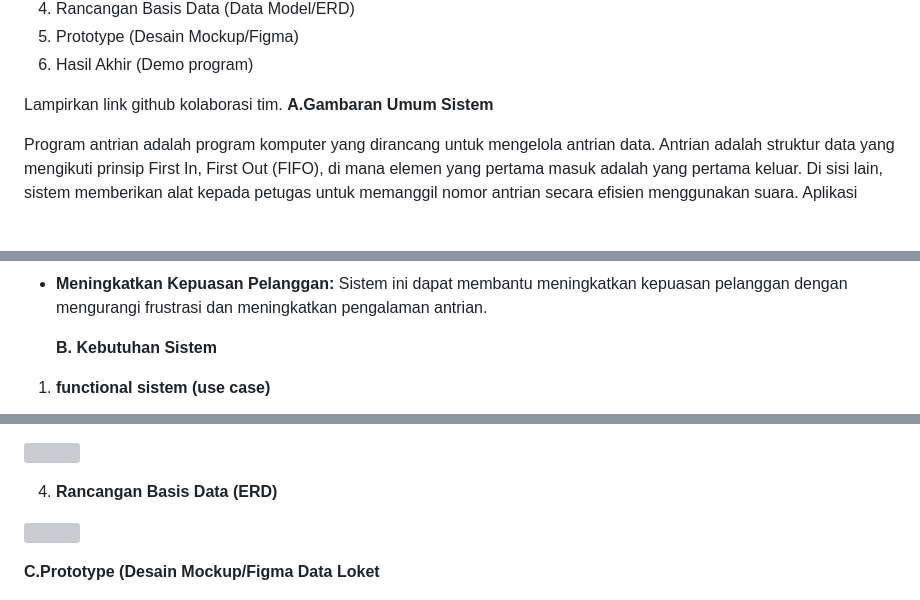
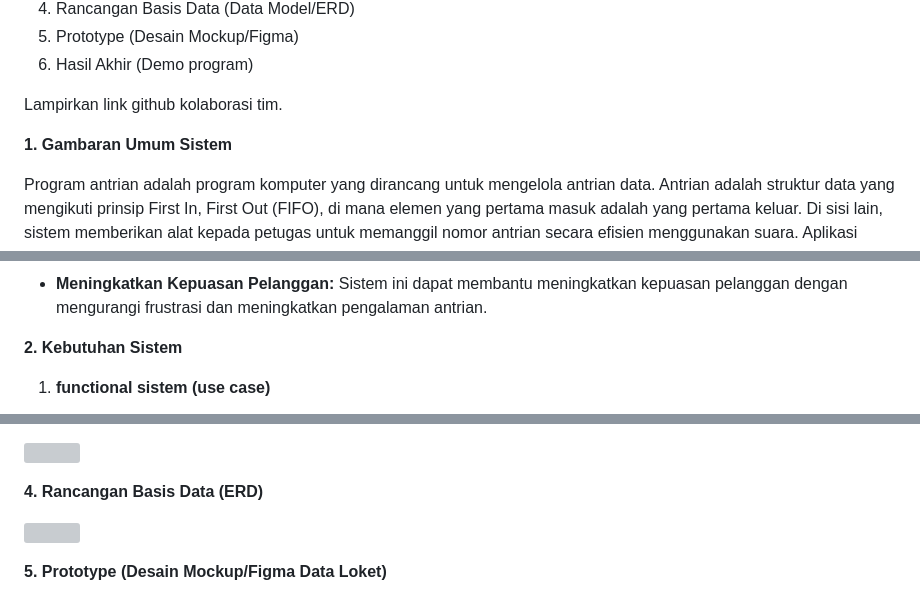
Before and after one commit to Muhjat7/Project_antrian, a Markdown page: README.md, 3 parts joined by grey strips. Rendered like a GitHub page; blank space fills up the shorter version; grey boxes are pictures that could not be loaded.

```diff
--- a/README.md
+++ b/README.md
@@ -27,7 +28,9 @@
 1. Prototype (Desain Mockup/Figma)
 1. Hasil Akhir (Demo program)
 
-Lampirkan link github kolaborasi tim. **A.Gambaran Umum Sistem**
+Lampirkan link github kolaborasi tim.
+
+**1. Gambaran Umum Sistem**
 
 Program antrian adalah program komputer yang dirancang untuk mengelola antrian data. Antrian adalah struktur data yang mengikuti prinsip First In, First Out (FIFO), di mana elemen yang pertama masuk adalah yang pertama keluar. Di sisi lain, sistem memberikan alat kepada petugas untuk memanggil nomor antrian secara efisien menggunakan suara. Aplikasi Antrian ini dibangun menggunakan bahasa pemrograman PHP Versi 8 dan database MySQL/MariaDB. Untuk berkomunikasi dengan database menggunakan MySQLi Extension dengan antarmuka Procedural. Desain tampilan aplikasi ini menggunakan framework CSS Bootstrap 5.
 
@@ -67,7 +70,7 @@ Berikut adalah beberapa fungsi utama dari program antrian:
 - **Meningkatkan Kualitas Layanan:** Sistem ini dapat membantu meningkatkan kualitas layanan dengan memberikan informasi yang jelas kepada pelanggan dan melacak kinerja petugas.
 - **Meningkatkan Kepuasan Pelanggan:** Sistem ini dapat membantu meningkatkan kepuasan pelanggan dengan mengurangi frustrasi dan meningkatkan pengalaman antrian.
 
-  **B. Kebutuhan Sistem**
+**2. Kebutuhan Sistem**
 
 1. **functional sistem (use case)**
 
@@ -121,11 +128,11 @@ Analisis ini diperlukan untuk mengetahui spesifikasi minimum yang dibutuhkan unt
 
 ![](foto/Aspose.Words.381b3444-b514-42e7-8697-1e99c8db93ba.005.png)
 
-4. **Rancangan Basis Data (ERD)**
+**4. Rancangan Basis Data (ERD)**
 
 ![](foto/Aspose.Words.381b3444-b514-42e7-8697-1e99c8db93ba.006.png)
 
-**C.Prototype (Desain Mockup/Figma Data Loket**
+**5. Prototype (Desain Mockup/Figma Data Loket)**
 
 ![](foto/Aspose.Words.381b3444-b514-42e7-8697-1e99c8db93ba.007.jpeg)
 
```
Also changed, not shown: other parts of README.md (+9 -4 lines).
